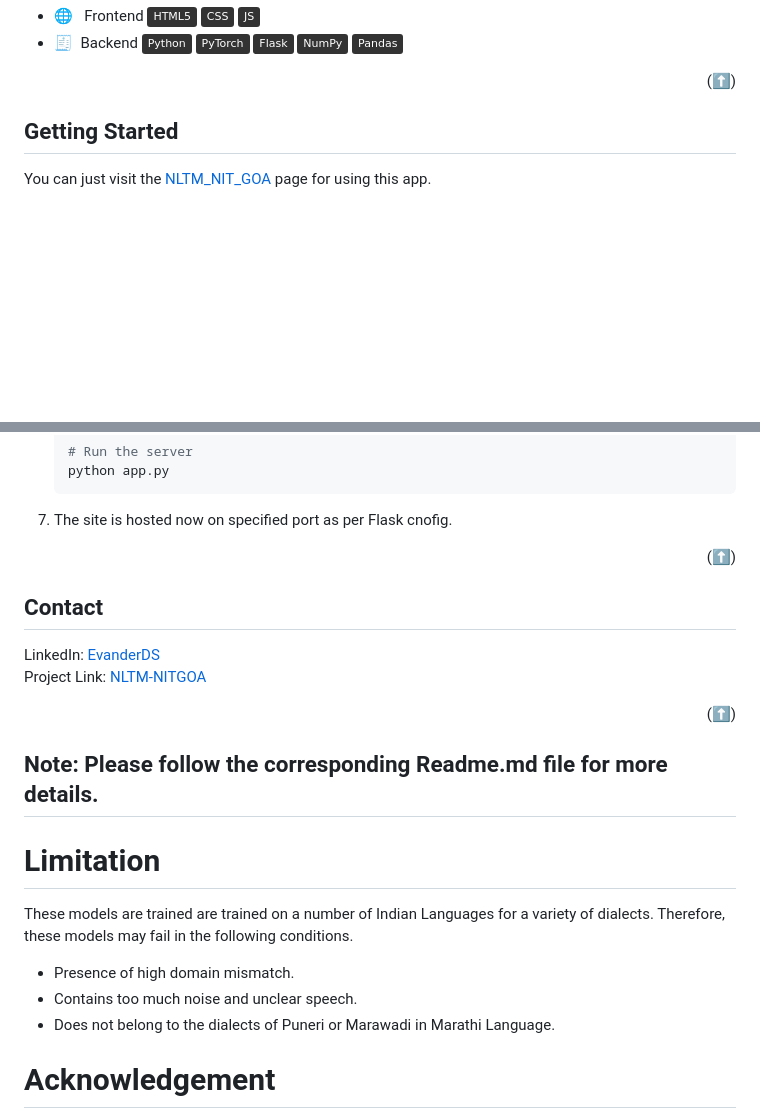
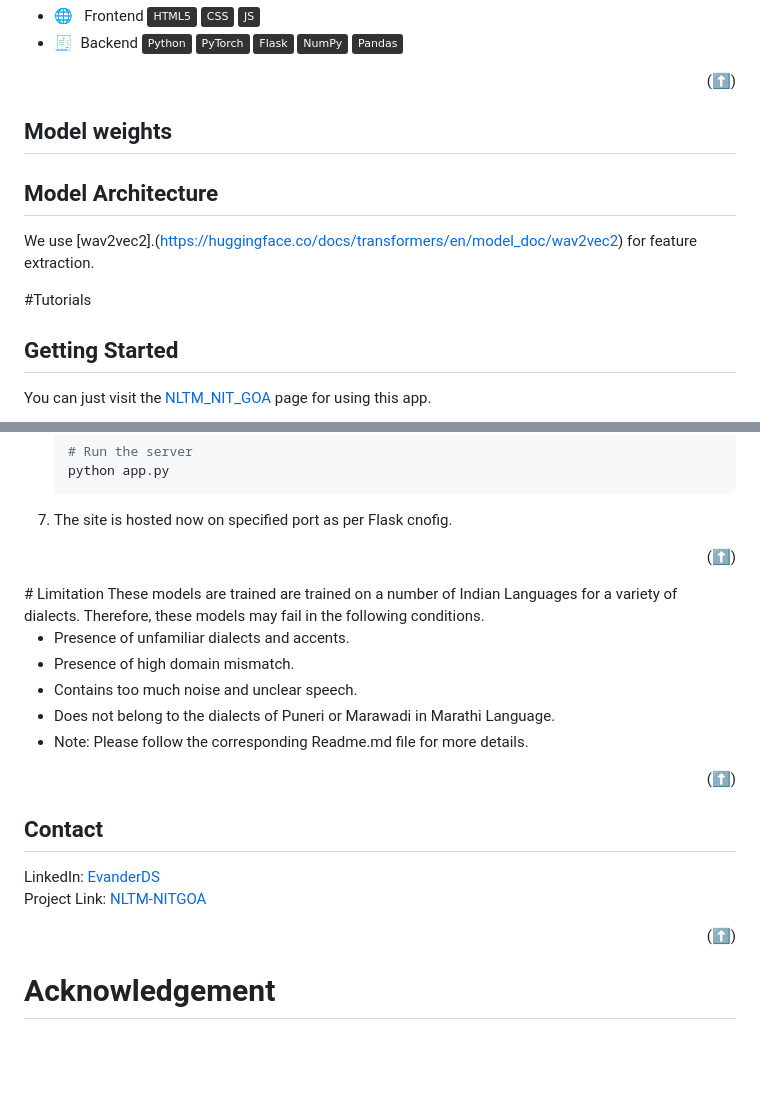
Before and after one commit to NLTM-NITG/DID, a Markdown page: README.md, 2 parts joined by grey strips. Rendered like a GitHub page; badges without logos; blank space fills up the shorter version.

```diff
--- a/README.md
+++ b/README.md
@@ -46,6 +46,12 @@ Dialect of a speech utterance acts as a virtual geo-tag for the utterance that h
 
 <p align="right">(<a href="#top">⬆️</a>)</p>
 
+## Model weights
+
+## Model Architecture
+We use [wav2vec2].(https://huggingface.co/docs/transformers/en/model_doc/wav2vec2) for feature extraction.
+
+#Tutorials
 <!-- GETTING STARTED -->
 
 ## Getting Started
@@ -88,8 +94,17 @@ If you want to get a local copy of this app.
 
 7. The site is hosted now on specified port as per Flask cnofig.
 
+
 <p align="right">(<a href="#top">⬆️</a>)</p>
+# Limitation
+These models are trained are trained on a number of Indian Languages for a variety of dialects. Therefore, these models may fail in the following conditions.
 
+- Presence of unfamiliar dialects and accents.
+- Presence of high domain mismatch.
+- Contains too much noise and unclear speech.
+- Does not belong to the dialects of Puneri or Marawadi in Marathi Language.
+- Note: Please follow the corresponding Readme.md file for more details.
+<p align="right">(<a href="#top">⬆️</a>)</p>
 <!-- CONTACT -->
 
 ## Contact
@@ -100,15 +115,6 @@ Project Link: [NLTM-NITGOA](#)
 
 <p align="right">(<a href="#top">⬆️</a>)</p>
 
-## Note: Please follow the corresponding Readme.md file for more details.
-
-# Limitation
-These models are trained are trained on a number of Indian Languages for a variety of dialects. Therefore, these models may fail in the following conditions.
-
-- Presence of high domain mismatch.
-- Contains too much noise and unclear speech.
-- Does not belong to the dialects of Puneri or Marawadi in Marathi Language.
-
 # Acknowledgement
 
 This work is performed with the support of the project named "Speech Technologies In Indian Languages". It is part of the NLTM (National Language Technology Mission) consortium project which is sponsored by Meity (Ministry of Electronics and Information Technology), India.
```
Also changed, not shown: other parts of README.md (+2 -1 lines).
